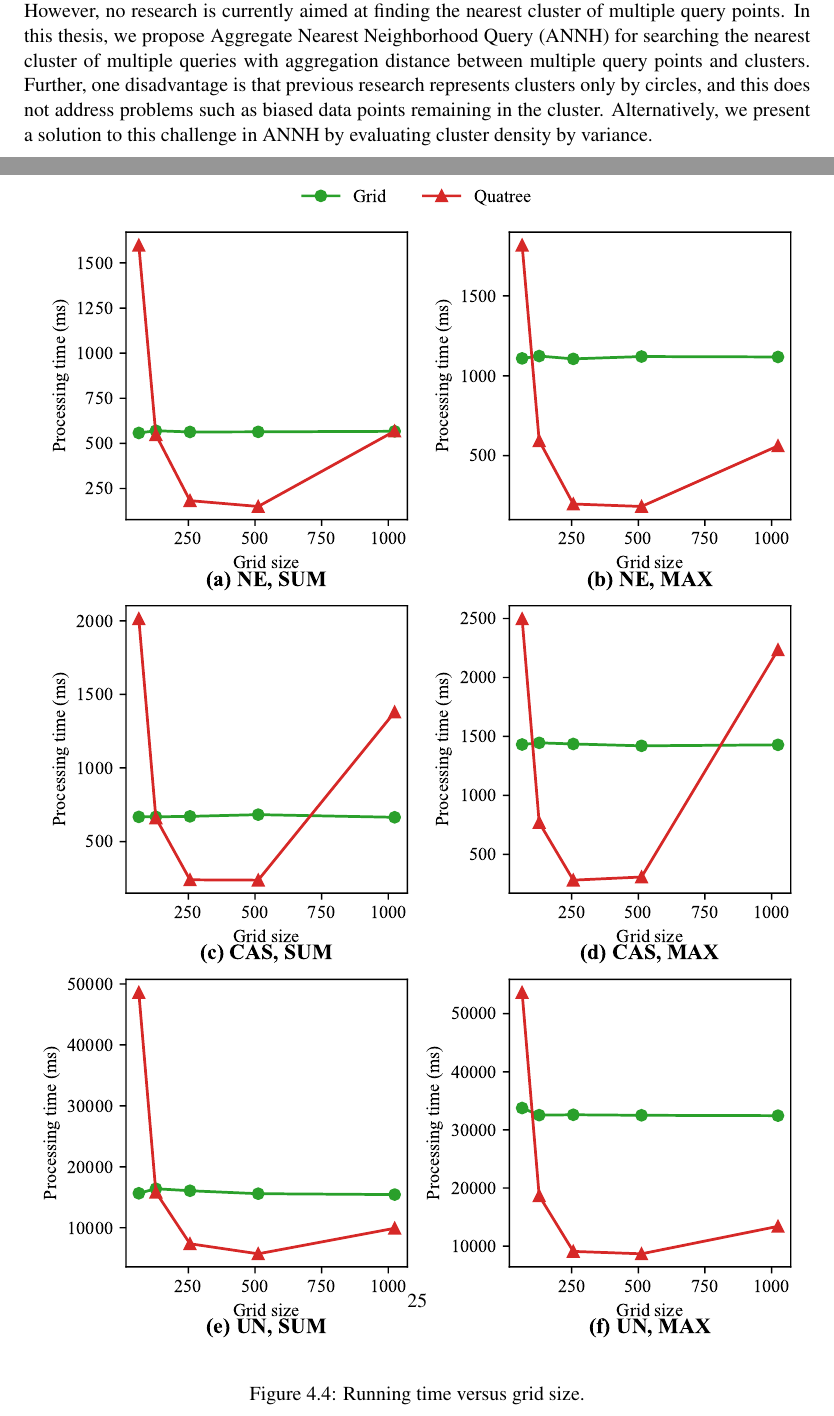
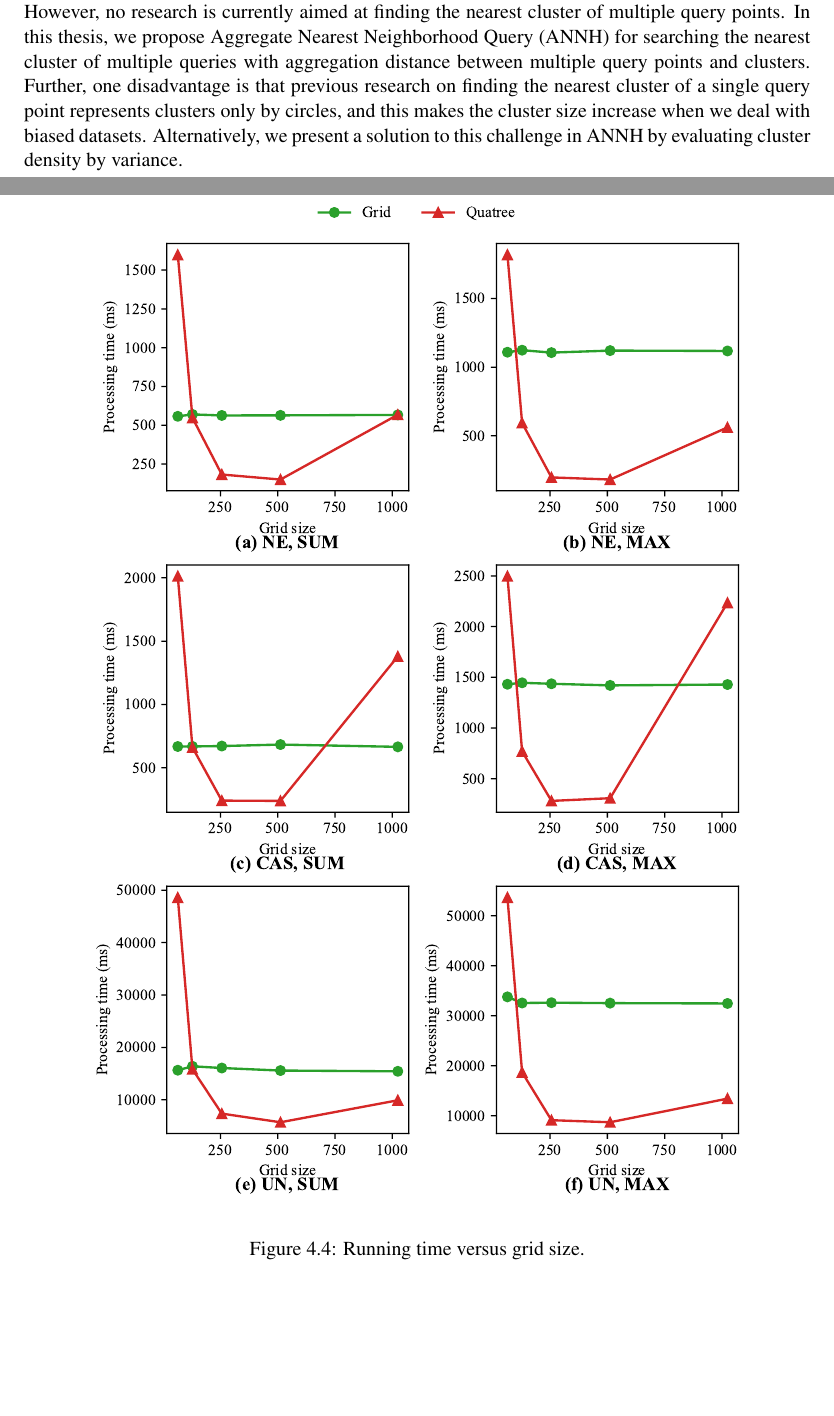
Before and after one commit to HayataTakagi/ANNH-CS-Master, a LaTeX thesis (src/main.tex): two parts of pages 2 and 29 of 32, joined at a grey line, cut so that both start at the same text, the shorter picture padded with empty space. Compiled offline with pdfLaTeX.

Commit message:
Updates from Overleaf

```diff
--- a/src/main.tex
+++ b/src/main.tex
@@ -36,7 +36,7 @@
 
 \usepackage{src/sie-jp-sjis}
 
-\title{Aggregate Nearest Neighborhood Queries In Euclidean Space}
+\title{Aggregate Nearest Neighborhood Queries in Euclidean Space}
 \author{Hayata Takagi\\ (Master's Program in Computer Science)}
 \degree{}
 \advisor{Advised by Hiroyuki Kitagawa}
@@ -74,7 +74,7 @@
 \end{center}
 \vspace{0.2in}
 
-Efficiency of finding nearest clusters is a principal factor in query processing and data mining, and this can be applied to location information services and services using point of interests (POI). However, no research is currently aimed at finding the nearest cluster of multiple query points. In this thesis, we propose Aggregate Nearest Neighborhood Query (ANNH) for searching the nearest cluster of multiple queries with aggregation distance between multiple query points and clusters. Further, one disadvantage is that previous research represents clusters only by circles, and this does not address problems such as biased data points remaining in the cluster. Alternatively, we present a solution to this challenge in ANNH by evaluating cluster density by variance.
+Efficiency of finding nearest clusters is a principal factor in query processing and data mining, and this can be applied to location information services and services using point of interests (POI). However, no research is currently aimed at finding the nearest cluster of multiple query points. In this thesis, we propose Aggregate Nearest Neighborhood Query (ANNH) for searching the nearest cluster of multiple queries with aggregation distance between multiple query points and clusters. Further, one disadvantage is that previous research on finding the nearest cluster of a single query point represents clusters only by circles, and this makes the cluster size increase when we deal with biased datasets. Alternatively, we present a solution to this challenge in ANNH by evaluating cluster density by variance.
 
 %%%%%
 \par
@@ -484,7 +484,7 @@ The result of changing the grid size is shown in Figure \ref{fig:gridSize}. For
 
 \begin{figure}
     \begin{center}
-        \includegraphics[width=\textwidth]{matplotlib/export/gridsize.pdf}
+        \includegraphics[width=0.86\textwidth]{matplotlib/export/gridsize.pdf}
     \end{center}
     \caption{Running time versus grid size.}
     \label{fig:gridSize}
```
Also changed, not shown: src/1_Cover Page.pdf, 1 other file.
